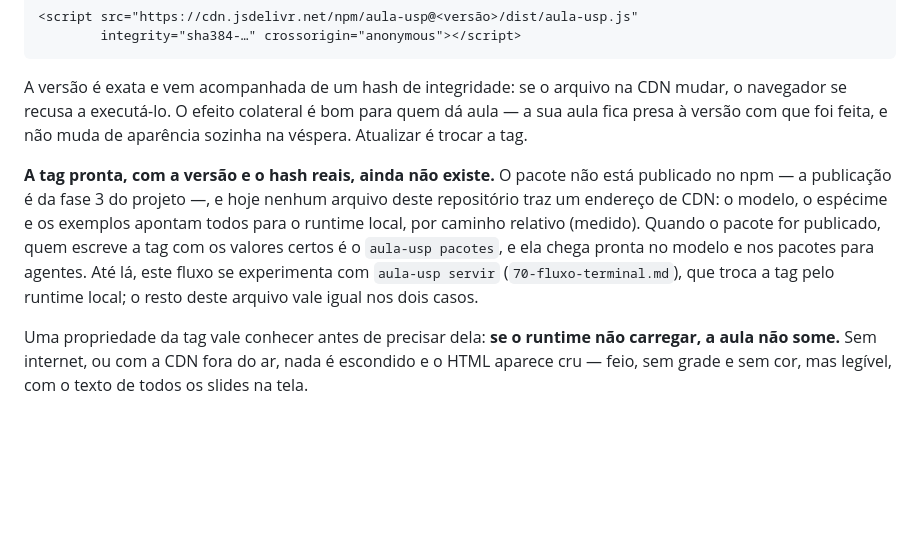
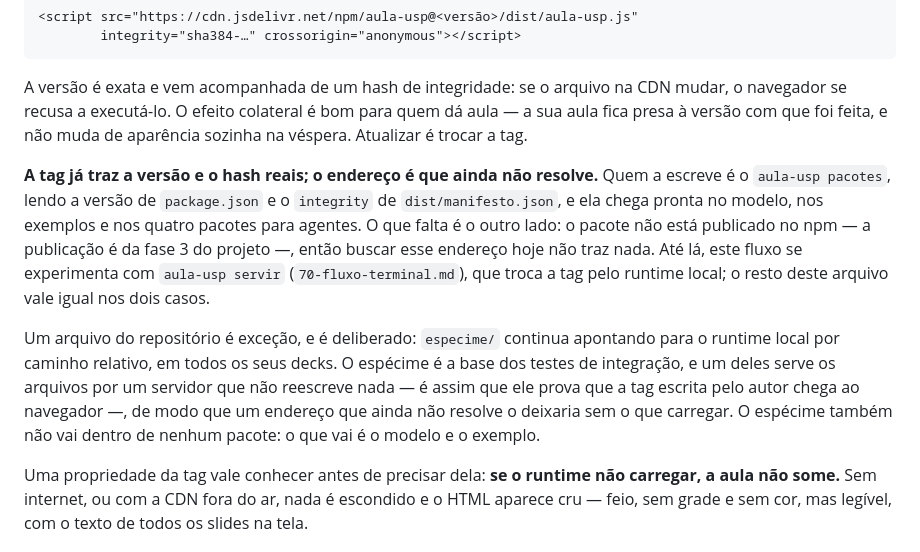
Before and after one commit to renatovicente/lecture-design-system, a Markdown page: guia/71-fluxo-chat.md, the part around the change. Rendered like a GitHub page; blank space fills up the shorter version.

```diff
--- a/guia/71-fluxo-chat.md
+++ b/guia/71-fluxo-chat.md
@@ -15,7 +15,9 @@ A aula inteira depende de uma linha, no `<head>`, com esta forma:
 
 A versão é exata e vem acompanhada de um hash de integridade: se o arquivo na CDN mudar, o navegador se recusa a executá-lo. O efeito colateral é bom para quem dá aula — a sua aula fica presa à versão com que foi feita, e não muda de aparência sozinha na véspera. Atualizar é trocar a tag.
 
-**A tag pronta, com a versão e o hash reais, ainda não existe.** O pacote não está publicado no npm — a publicação é da fase 3 do projeto —, e hoje nenhum arquivo deste repositório traz um endereço de CDN: o modelo, o espécime e os exemplos apontam todos para o runtime local, por caminho relativo (medido). Quando o pacote for publicado, quem escreve a tag com os valores certos é o `aula-usp pacotes`, e ela chega pronta no modelo e nos pacotes para agentes. Até lá, este fluxo se experimenta com `aula-usp servir` (`70-fluxo-terminal.md`), que troca a tag pelo runtime local; o resto deste arquivo vale igual nos dois casos.
+**A tag já traz a versão e o hash reais; o endereço é que ainda não resolve.** Quem a escreve é o `aula-usp pacotes`, lendo a versão de `package.json` e o `integrity` de `dist/manifesto.json`, e ela chega pronta no modelo, nos exemplos e nos quatro pacotes para agentes. O que falta é o outro lado: o pacote não está publicado no npm — a publicação é da fase 3 do projeto —, então buscar esse endereço hoje não traz nada. Até lá, este fluxo se experimenta com `aula-usp servir` (`70-fluxo-terminal.md`), que troca a tag pelo runtime local; o resto deste arquivo vale igual nos dois casos.
+
+Um arquivo do repositório é exceção, e é deliberado: `especime/` continua apontando para o runtime local por caminho relativo, em todos os seus decks. O espécime é a base dos testes de integração, e um deles serve os arquivos por um servidor que não reescreve nada — é assim que ele prova que a tag escrita pelo autor chega ao navegador —, de modo que um endereço que ainda não resolve o deixaria sem o que carregar. O espécime também não vai dentro de nenhum pacote: o que vai é o modelo e o exemplo.
 
 Uma propriedade da tag vale conhecer antes de precisar dela: **se o runtime não carregar, a aula não some.** Sem internet, ou com a CDN fora do ar, nada é escondido e o HTML aparece cru — feio, sem grade e sem cor, mas legível, com o texto de todos os slides na tela.
 
```
Also changed, not shown: guia/10-estrutura.md (+3 -3 lines), guia/70-fluxo-terminal.md (+1 -1 lines).
